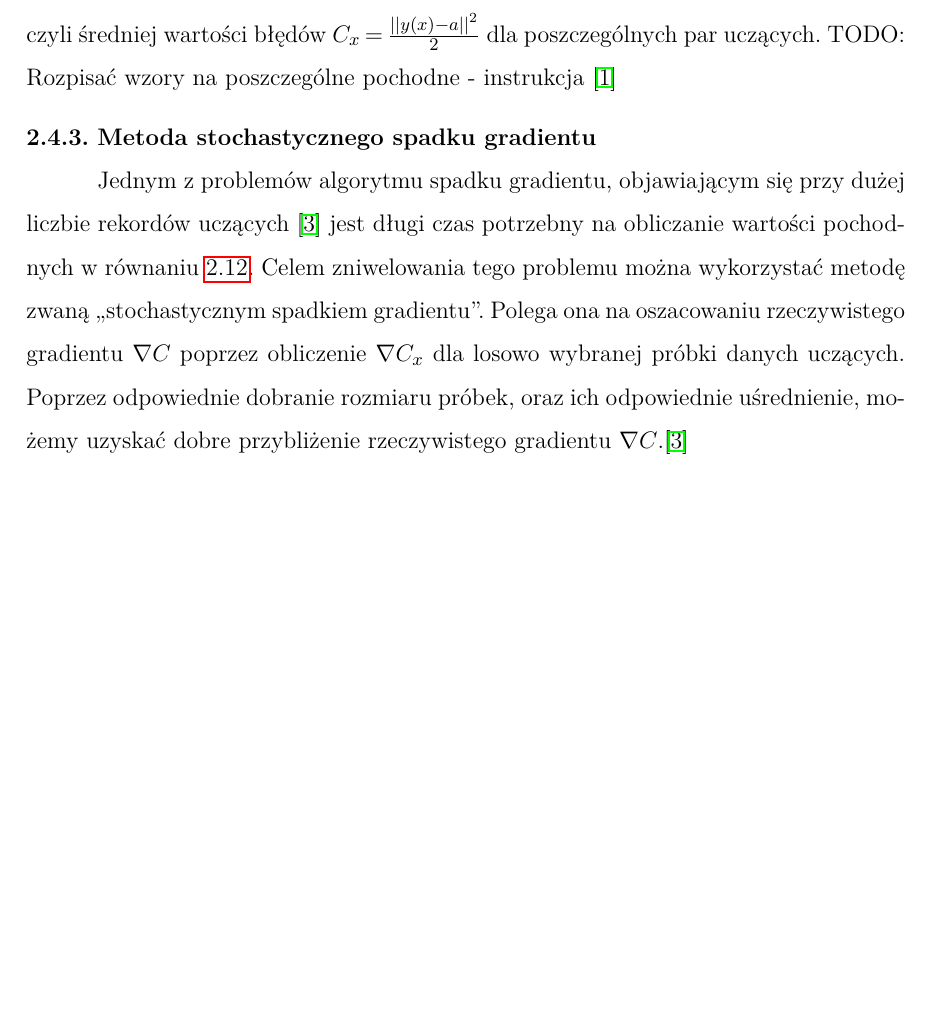
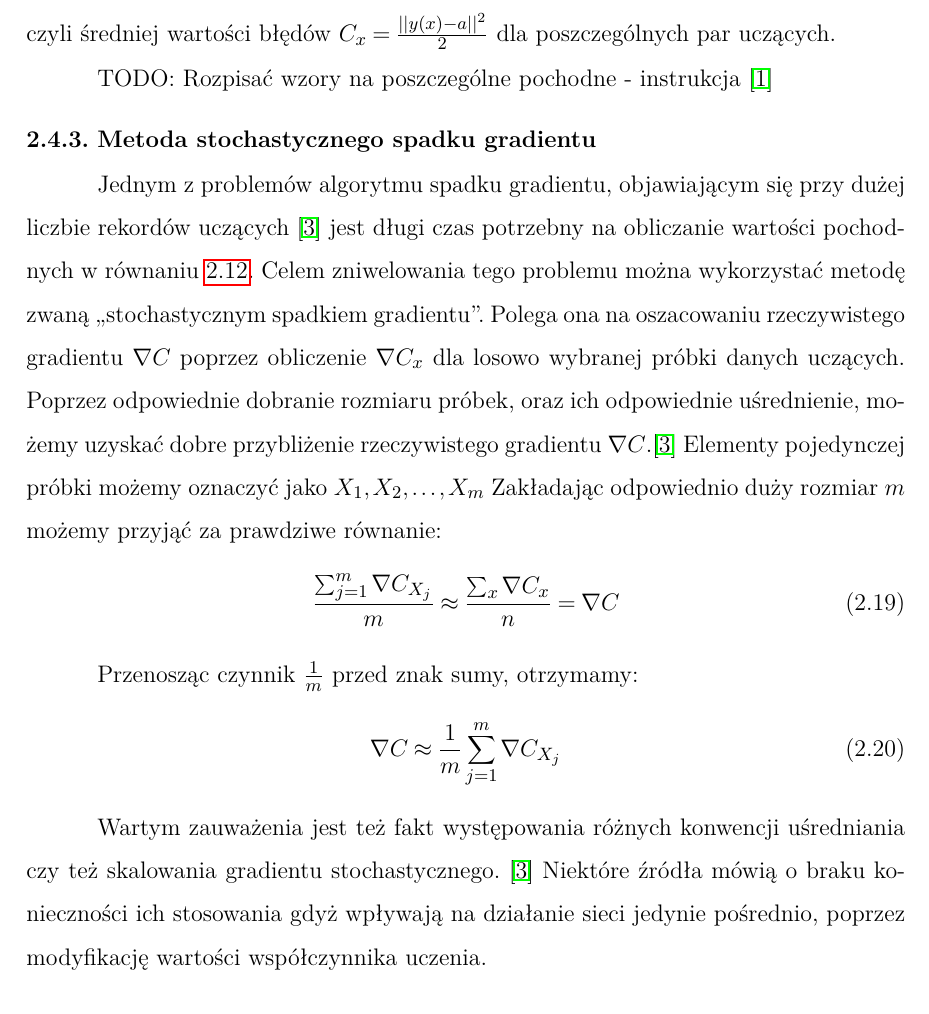
Before and after one commit to MatiF100/AI_Project, a LaTeX document (Documentation/weiiszablon.tex): part of page 13 of 28, cut so that both start at the same text, the shorter picture padded with empty space. Compiled offline with pdfLaTeX.

Commit message:
Documentation update

```diff
--- a/Documentation/weiiszablon.tex
+++ b/Documentation/weiiszablon.tex
@@ -318,7 +319,21 @@ Jednym z problemów algorytmu spadku gradientu, objawiającym się przy dużej l
 Celem zniwelowania tego problemu można wykorzystać metodę zwaną ,,stochastycznym spadkiem gradientu''.
 Polega ona na oszacowaniu rzeczywistego gradientu $\nabla C$ poprzez obliczenie $\nabla C_x$ dla losowo wybranej próbki danych uczących.
 Poprzez odpowiednie dobranie rozmiaru próbek, oraz ich odpowiednie uśrednienie, możemy uzyskać dobre przybliżenie rzeczywistego gradientu $\nabla C$.\cite{nndl}
+Elementy pojedynczej próbki możemy oznaczyć jako $X_1, X_2, \ldots , X_m$
+Zakładając odpowiednio duży rozmiar $m$ możemy przyjąć za prawdziwe równanie:
+\begin{equation}
+	\label{eq:stochasticGradient}
+	\frac{ \sum_{j=1}^{m} \nabla C_{X_j}}{m} \approx \frac{ \sum_x \nabla C_x}{n} = \nabla C
+\end{equation}
 
+Przenosząc czynnik $\frac{1}{m}$ przed znak sumy, otrzymamy:
+\begin{equation}
+	\label{eq:stochasticGradientFinal}
+	\nabla C \approx \frac{1}{m} \sum_{j=1}^{m} \nabla C_{X_j}
+\end{equation}
+
+Wartym zauważenia jest też fakt występowania różnych konwencji uśredniania czy też skalowania gradientu stochastycznego. \cite{nndl}
+Niektóre źródła mówią o braku konieczności ich stosowania gdyż wpływają na działanie sieci jedynie pośrednio, poprzez modyfikację wartości współczynnika uczenia.
 
 \section{Wstęp/wprowadzenie}
 1 $\div$ 5 stron charakterystyka problematyki w świetle aktualnego stanu wiedzy i~techniki, ze wskazaniem na zagadnienia istotne z punktu widzenia realizowanej pracy.
```
Also changed, not shown: Documentation/out/weiiszablon.pdf, Documentation/weiiszablon.tex (1 more changed lines), 4 other files.
